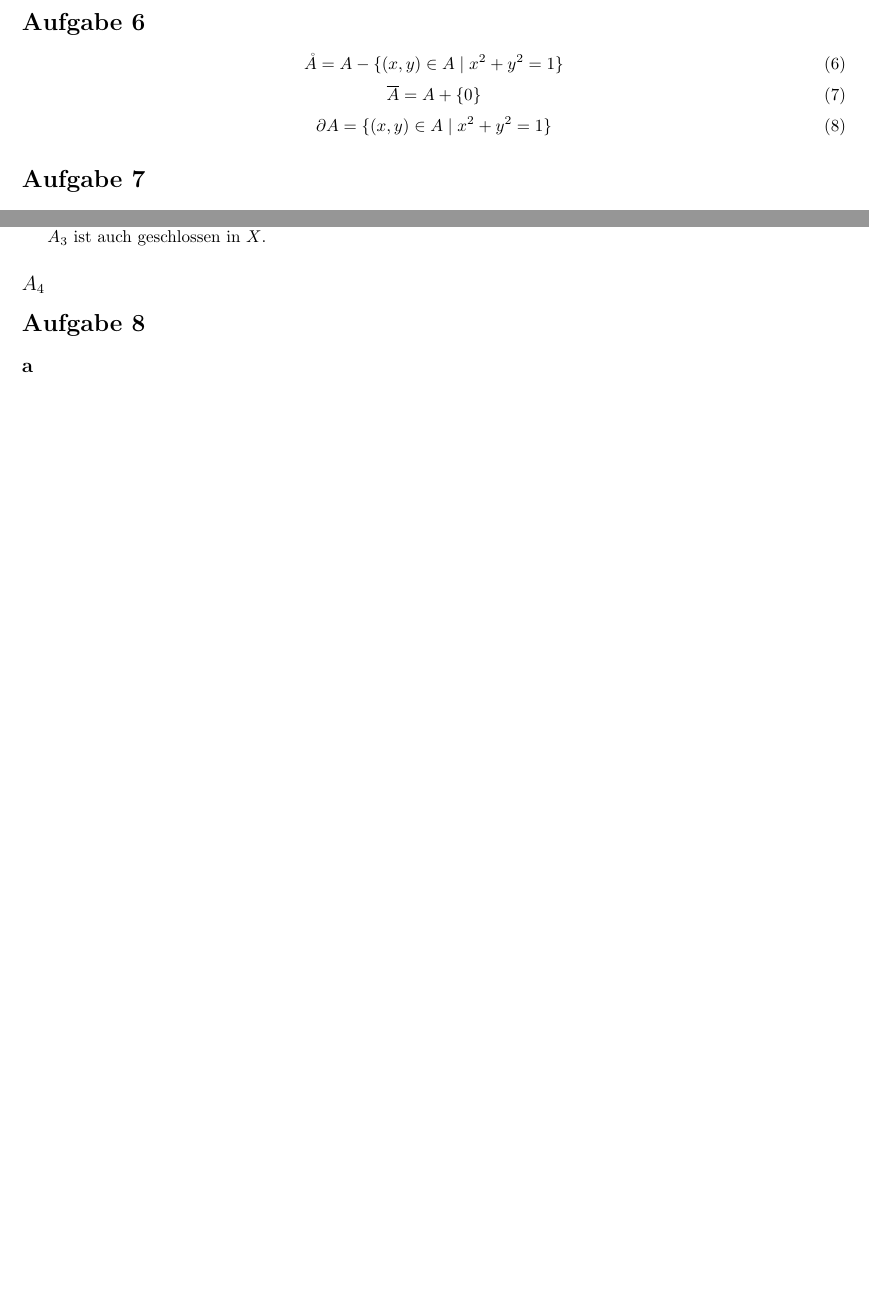
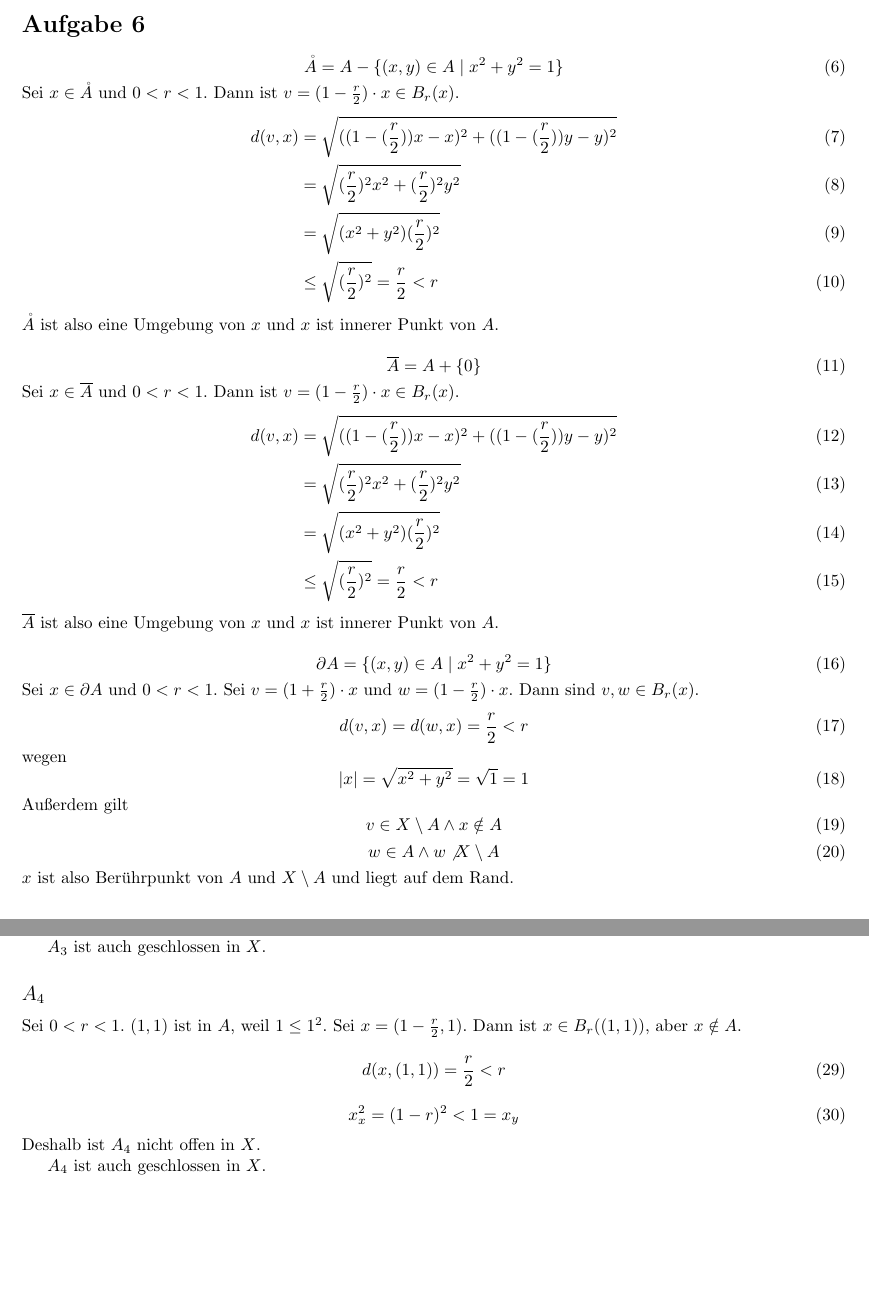
Before and after one commit to CQQL/hhu-cs, a LaTeX problem sheet (Ana2/exercises/2.tex): two parts of pages 1 and 2 of 3 before the commit and two parts of pages 1 and 2 of 4 after it, joined at a grey line, cut so that both start at the same text, the shorter picture padded with empty space. Compiled offline with pdfLaTeX.

Commit message:
Improve ana2 sheet

```diff
--- a/Ana2/exercises/2.tex
+++ b/Ana2/exercises/2.tex
@@ -42,12 +42,50 @@ d((0, 1), A) = \sqrt{2} - 1
 \begin{equation}
 \mathring{A} = A - \{(x, y) \in A \mid x^{2} + y^{2} = 1\}
 \end{equation}
+Sei $x \in \mathring{A}$ und $0 < r < 1$.
+Dann ist $v = (1 - \frac{r}{2}) \cdot x \in B_{r}(x)$.
+\begin{align}
+d(v, x) & = \sqrt{((1 - (\frac{r}{2}))x - x)^{2} + ((1 - (\frac{r}{2}))y - y)^{2}}\\
+& = \sqrt{(\frac{r}{2})^{2}x^2 + (\frac{r}{2})^2 y^2}\\
+& = \sqrt{(x^2 + y^2)(\frac{r}{2})^2}\\
+& \le \sqrt{(\frac{r}{2})^2} = \frac{r}{2} < r
+\end{align}
+$\mathring{A}$ ist also eine Umgebung von $x$ und $x$ ist innerer Punkt von $A$.
+
 \begin{equation}
 \overline{A} = A + \{0\}
 \end{equation}
+Sei $x \in \overline{A}$ und $0 < r < 1$.
+Dann ist $v = (1 - \frac{r}{2}) \cdot x \in B_{r}(x)$.
+\begin{align}
+d(v, x) & = \sqrt{((1 - (\frac{r}{2}))x - x)^{2} + ((1 - (\frac{r}{2}))y - y)^{2}}\\
+& = \sqrt{(\frac{r}{2})^{2}x^2 + (\frac{r}{2})^2 y^2}\\
+& = \sqrt{(x^2 + y^2)(\frac{r}{2})^2}\\
+& \le \sqrt{(\frac{r}{2})^2} = \frac{r}{2} < r
+\end{align}
+$\overline{A}$ ist also eine Umgebung von $x$ und $x$ ist innerer Punkt von $A$.
+
 \begin{equation}
 \partial A = \{(x, y) \in A \mid x^{2} + y^{2} = 1\}
 \end{equation}
+Sei $x \in \partial A$ und $0 < r < 1$.
+Sei $v = (1 + \frac{r}{2}) \cdot x$ und $w = (1 - \frac{r}{2}) \cdot x$.
+Dann sind $v, w \in B_{r}(x)$.
+\begin{equation}
+d(v, x) = d(w, x) = \frac{r}{2} < r
+\end{equation}
+wegen
+\begin{equation}
+|x| = \sqrt{x^{2} + y^{2}} = \sqrt{1} = 1
+\end{equation}
+Außerdem gilt
+\begin{equation}
+v \in X \setminus A \land x \notin A
+\end{equation}
+\begin{equation}
+w \in A \land w \not X \setminus A
+\end{equation}
+$x$ ist also Berührpunkt von $A$ und $X \setminus A$ und liegt auf dem Rand.
 
 \section*{Aufgabe 7}
 
@@ -105,6 +143,20 @@ $A_{3}$ ist also Umgebung aller seiner Punkte und offen in $X$.
 $A_{3}$ ist auch geschlossen in $X$.
 
 \subsection*{$A_{4}$}
+
+Sei $0 < r < 1$.
+$(1, 1)$ ist in $A$, weil $1 \le 1^{2}$.
+Sei $x = (1 - \frac{r}{2}, 1)$.
+Dann ist $x \in B_{r}((1, 1))$, aber $x \notin A$.
+\begin{equation}
+d(x, (1, 1)) = \frac{r}{2} < r
+\end{equation}
+\begin{equation}
+x_{x}^{2} = (1 - r)^{2} < 1 = x_{y}
+\end{equation}
+Deshalb ist $A_{4}$ nicht offen in $X$.
+
+$A_{4}$ ist auch geschlossen in $X$.
 
 \section*{Aufgabe 8}
 
```
